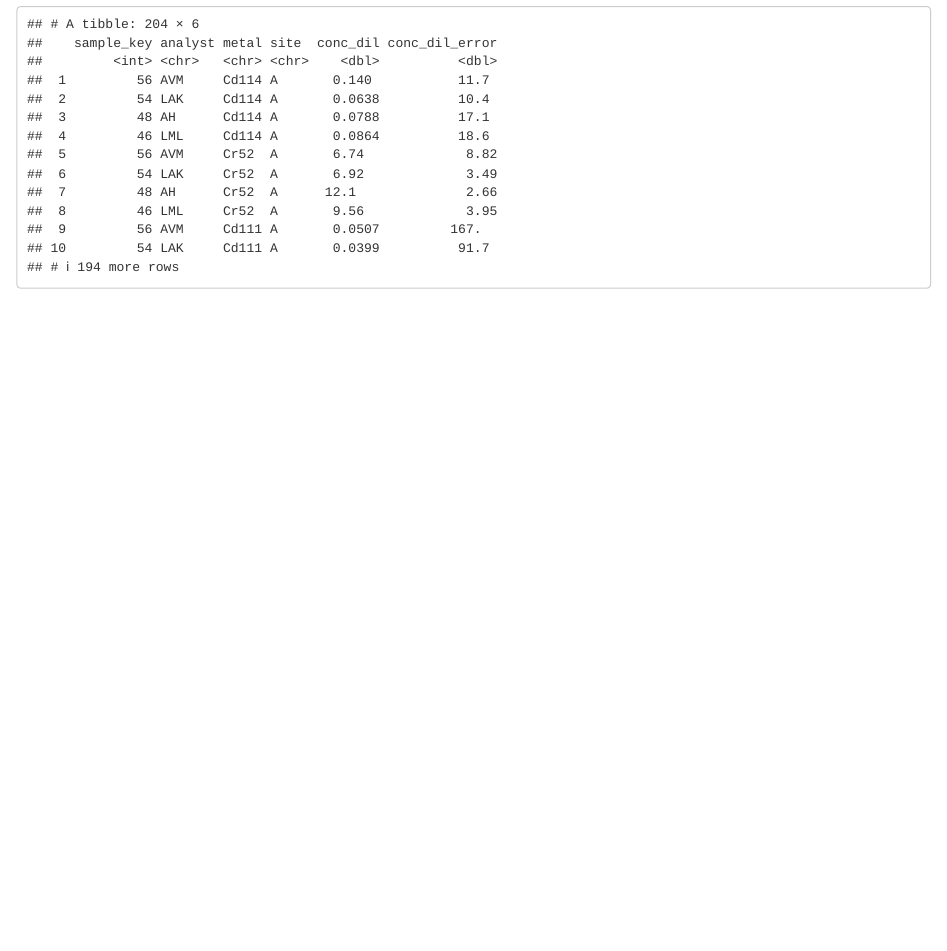
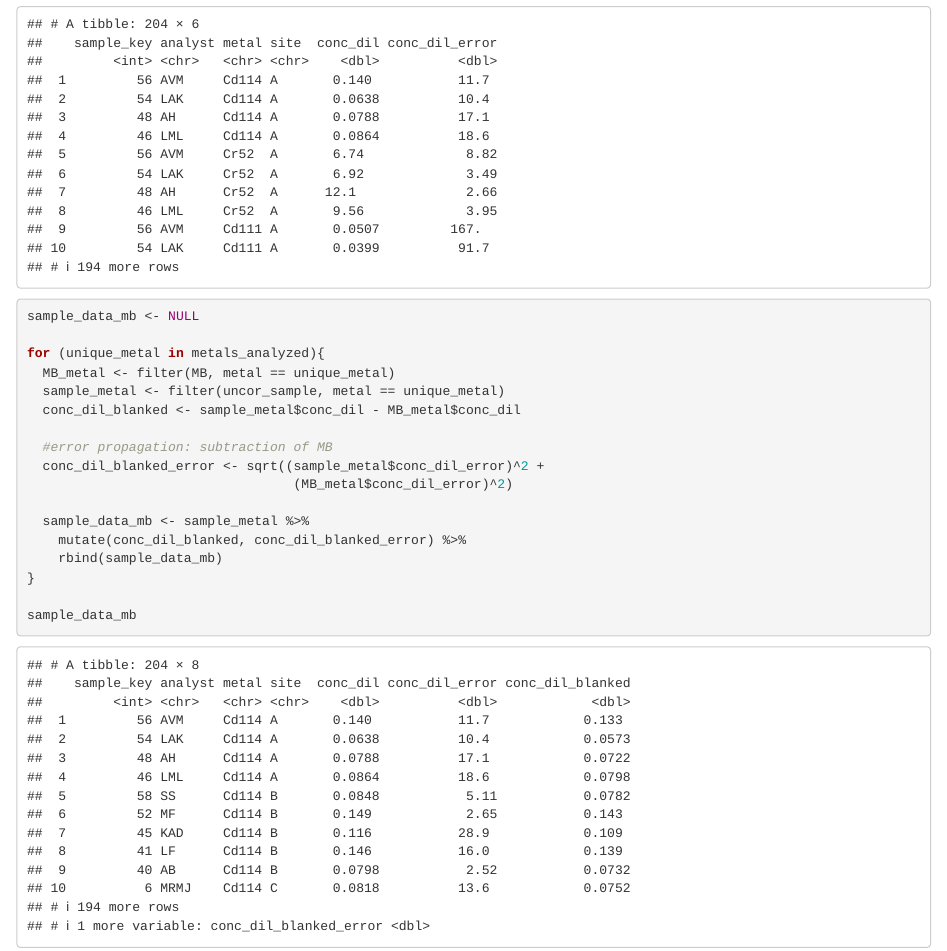
Before and after one commit to cristinagonzales/313_icpms_metals, an R Markdown document (R/metals_icpms_analysis.Rmd): the page in a window 1100 px wide, from 5830 px down. Rendered offline with R 4.5, knitr and Pandoc, with nearby package versions.

Commit message:
Corrected for the method blank

````diff
--- a/R/metals_icpms_analysis.Rmd
+++ b/R/metals_icpms_analysis.Rmd
@@ -132,3 +132,23 @@ uncor_sample <- run_sites(sample_analysis) #values do not account for dilutions
 MB
 uncor_sample
 ```
+
+```{r correction and error prop}
+sample_data_mb <- NULL
+
+for (unique_metal in metals_analyzed){
+  MB_metal <- filter(MB, metal == unique_metal)
+  sample_metal <- filter(uncor_sample, metal == unique_metal)
+  conc_dil_blanked <- sample_metal$conc_dil - MB_metal$conc_dil
+
+  #error propagation: subtraction of MB
+  conc_dil_blanked_error <- sqrt((sample_metal$conc_dil_error)^2 +
+                                  (MB_metal$conc_dil_error)^2)
+
+  sample_data_mb <- sample_metal %>%
+    mutate(conc_dil_blanked, conc_dil_blanked_error) %>%
+    rbind(sample_data_mb)
+}
+
+sample_data_mb
+```
````
